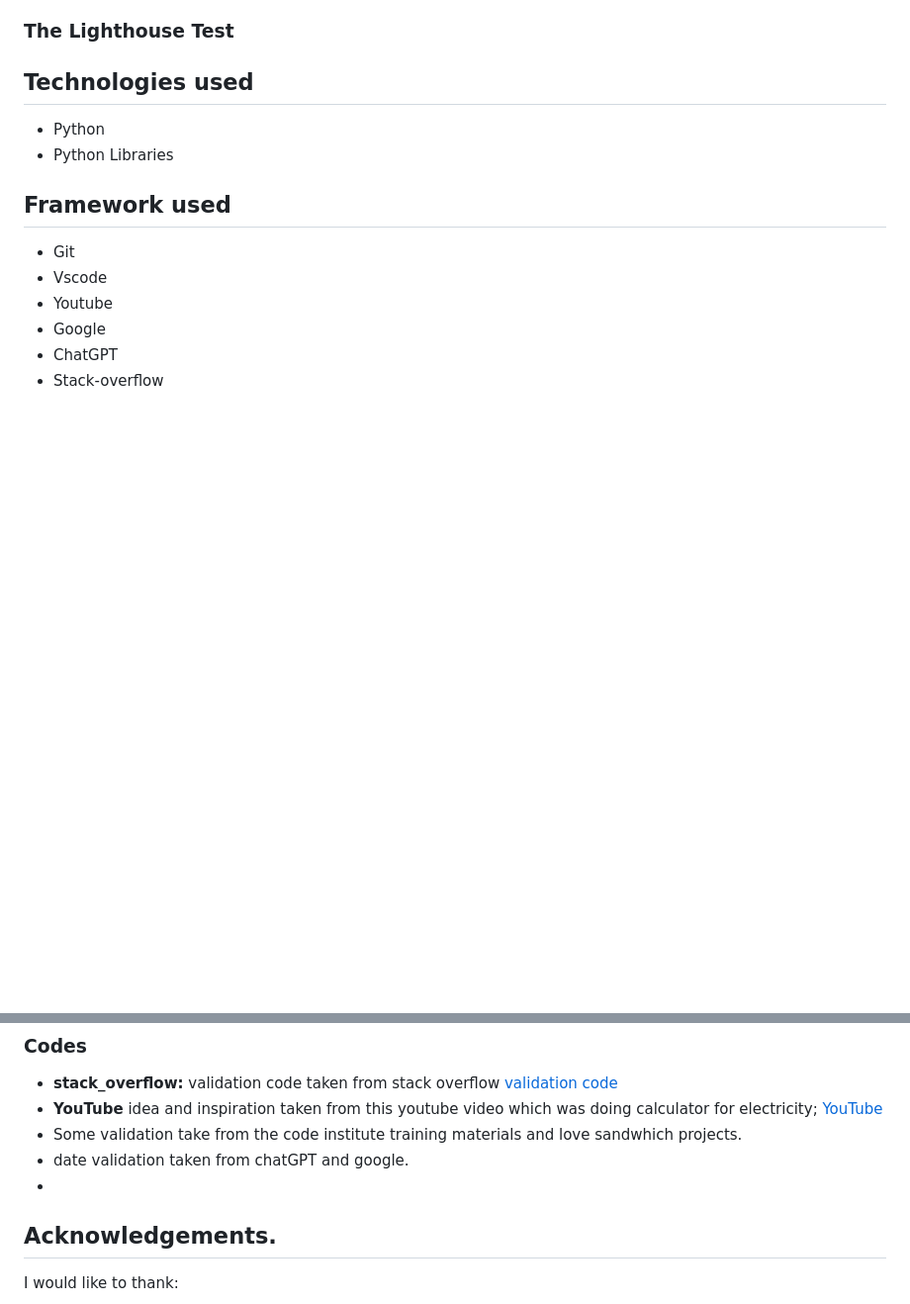
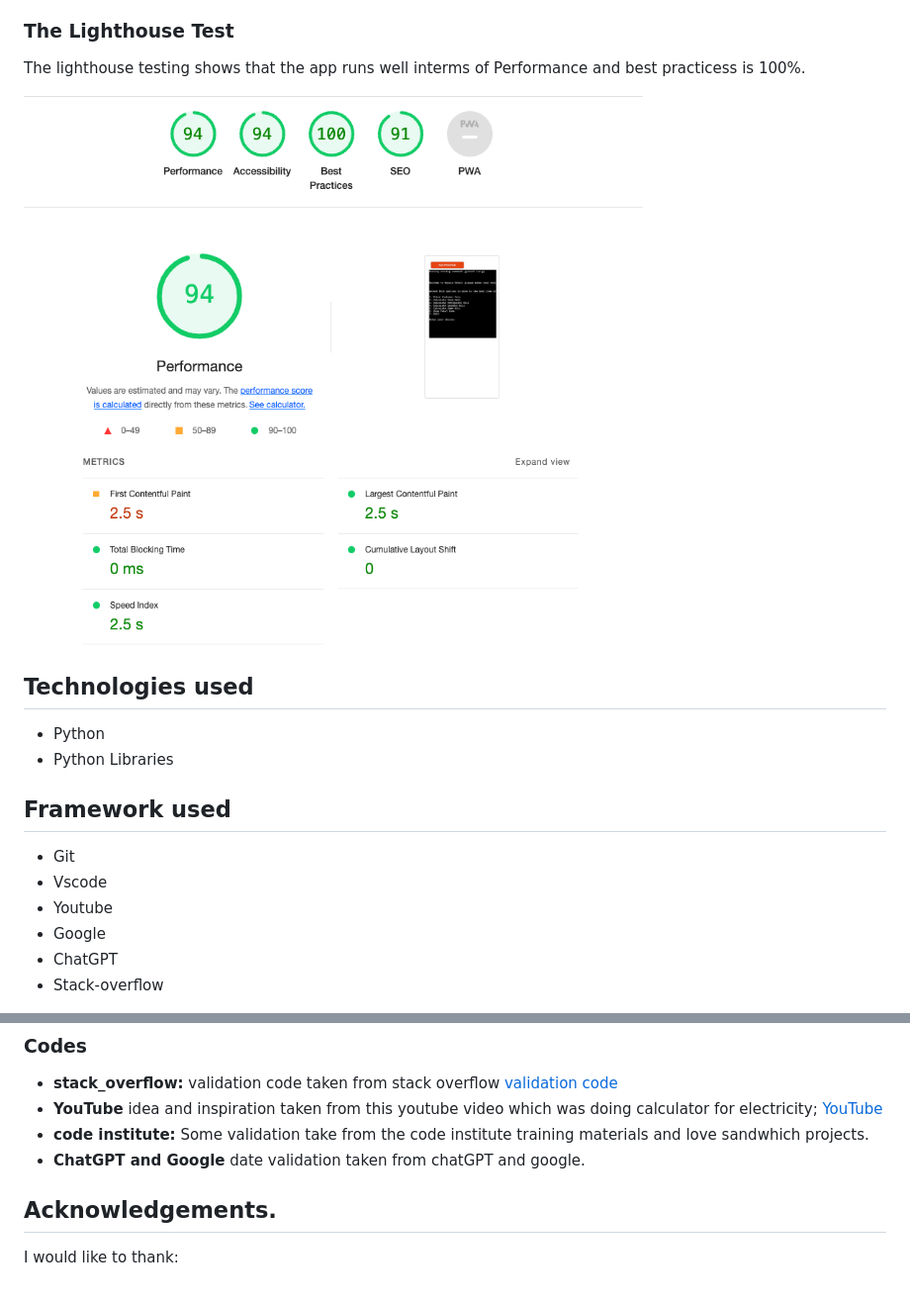
Before and after one commit to htadicha/hotelio-PP3, a Markdown page: README.md, 2 parts joined by grey strips. Shown: that part at 99% size. Rendered like a GitHub page; pictures changed too: gallery/lighthouse_test.png (added); blank space fills up the shorter version.

Commit message:
documentation: More ReadMe documentation with screenshot examples

```diff
--- a/README.md
+++ b/README.md
@@ -140,6 +140,9 @@ At each stage the user has the option to exit the app with the option to select
 4. __Iphone 14:__ No issues with appearance, responsiveness, or functionality.
 4. __Iphone 15 pro and pro max:__ No issues with appearance, responsiveness, or functionality.
 ### The Lighthouse Test
+The lighthouse testing shows that the app runs well interms of Performance and best practicess is 100%.
+
+![alt text](gallery/lighthouse_test.png)
 
 ## Technologies used
 - Python
@@ -170,9 +173,8 @@ No media taken from external sources.
 - __stack_overflow:__ validation code taken from stack overflow [validation code](https://stackoverflow.com/questions/53069558/how-to-make-invalid-choice-try-again-print-if-the-user-doesnt-input-one-of-t)
 - __YouTube__ idea and inspiration taken from this youtube video which was doing calculator for electricity;
 [YouTube](https://www.youtube.com/watch?v=sbOW1_J79rM)
-- Some validation take from the code institute training materials and love sandwhich projects.
-- date validation taken from chatGPT and google.
--
+- __code institute:__ Some validation take from the code institute training materials and love sandwhich projects.
+- __ChatGPT and Google__ date validation taken from chatGPT and google.
 ## Acknowledgements.
 I would like to thank:
 
```
